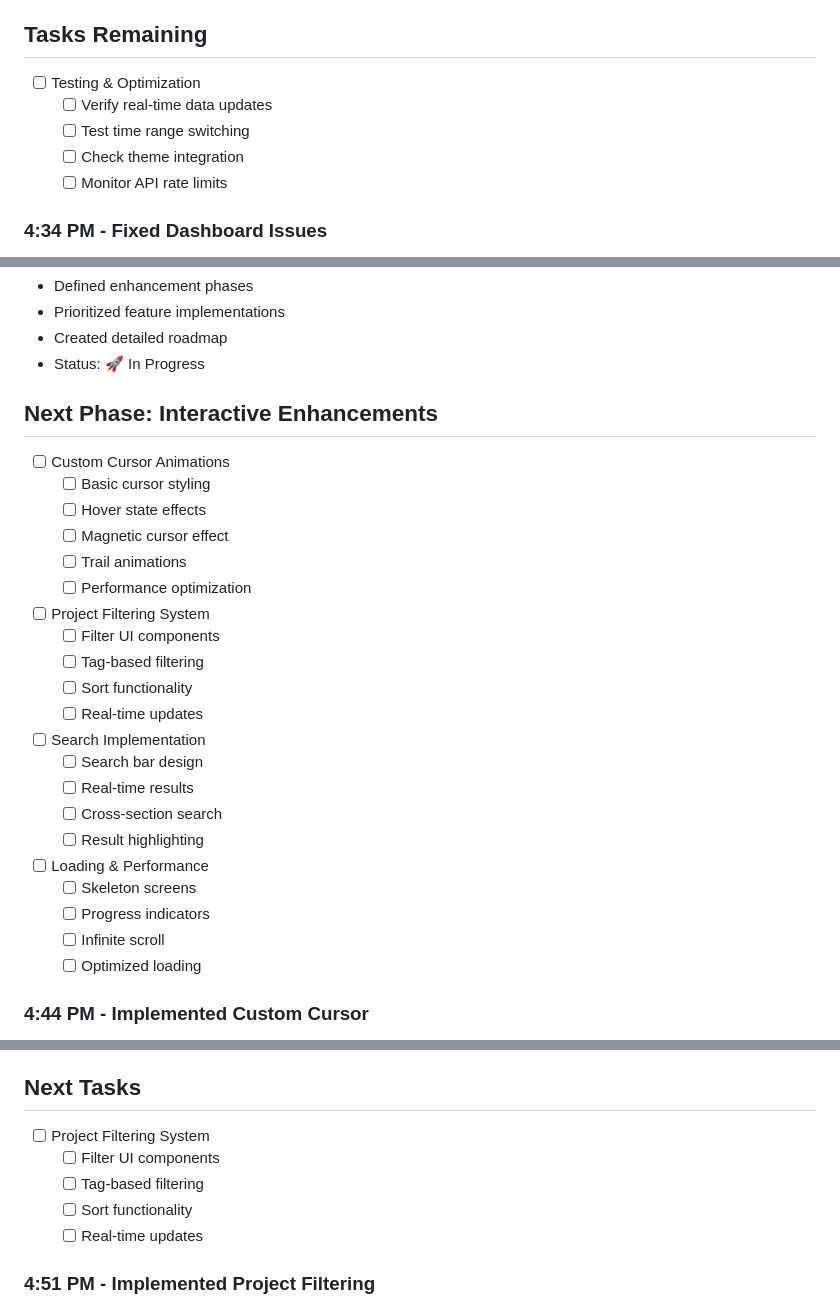
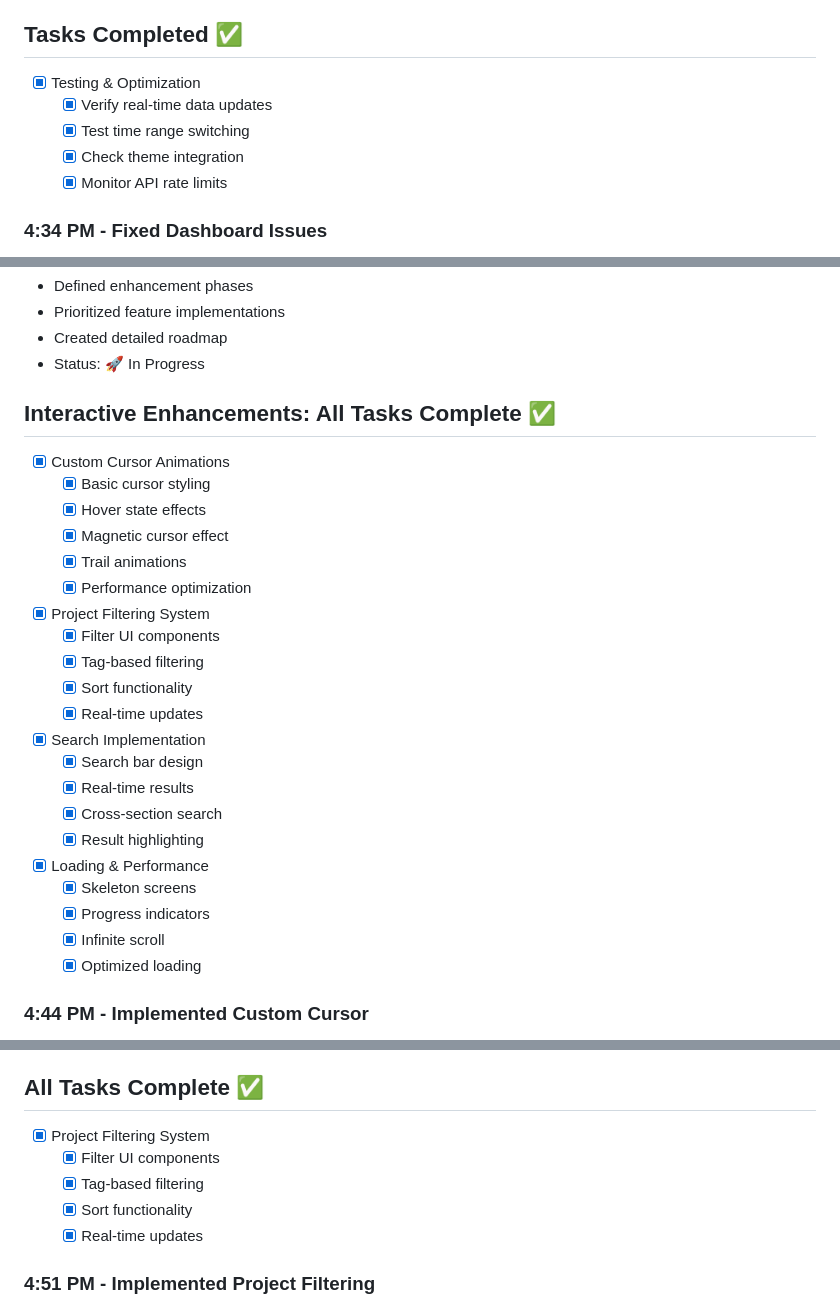
Before and after one commit to JawdsBaws/portfolio, a Markdown page: progress.md, 3 parts joined by grey strips. Rendered like a GitHub page.

Commit message:
Update progress log: mark all completed tasks and phases

```diff
--- a/progress.md
+++ b/progress.md
@@ -266,12 +266,12 @@
   - [x] Implement crypto price tracking
   - [x] Add real-time updates
 
-## Tasks Remaining
-- [ ] Testing & Optimization
-  - [ ] Verify real-time data updates
-  - [ ] Test time range switching
-  - [ ] Check theme integration
-  - [ ] Monitor API rate limits
+## Tasks Completed ✅
+- [x] Testing & Optimization
+  - [x] Verify real-time data updates
+  - [x] Test time range switching
+  - [x] Check theme integration
+  - [x] Monitor API rate limits
 
 ### 4:34 PM - Fixed Dashboard Issues
 - Updated Finnhub API endpoint URL
@@ -344,31 +344,31 @@
 - Created detailed roadmap
 - Status: 🚀 In Progress
 
-## Next Phase: Interactive Enhancements
-- [ ] Custom Cursor Animations
-  - [ ] Basic cursor styling
-  - [ ] Hover state effects
-  - [ ] Magnetic cursor effect
-  - [ ] Trail animations
-  - [ ] Performance optimization
+## Interactive Enhancements: All Tasks Complete ✅
+- [x] Custom Cursor Animations
+  - [x] Basic cursor styling
+  - [x] Hover state effects
+  - [x] Magnetic cursor effect
+  - [x] Trail animations
+  - [x] Performance optimization
 
-- [ ] Project Filtering System
-  - [ ] Filter UI components
-  - [ ] Tag-based filtering
-  - [ ] Sort functionality
-  - [ ] Real-time updates
+- [x] Project Filtering System
+  - [x] Filter UI components
+  - [x] Tag-based filtering
+  - [x] Sort functionality
+  - [x] Real-time updates
 
-- [ ] Search Implementation
-  - [ ] Search bar design
-  - [ ] Real-time results
-  - [ ] Cross-section search
-  - [ ] Result highlighting
+- [x] Search Implementation
+  - [x] Search bar design
+  - [x] Real-time results
+  - [x] Cross-section search
+  - [x] Result highlighting
 
-- [ ] Loading & Performance
-  - [ ] Skeleton screens
-  - [ ] Progress indicators
-  - [ ] Infinite scroll
-  - [ ] Optimized loading
+- [x] Loading & Performance
+  - [x] Skeleton screens
+  - [x] Progress indicators
+  - [x] Infinite scroll
+  - [x] Optimized loading
 
 ### 4:44 PM - Implemented Custom Cursor
 - Created custom cursor styles
@@ -385,12 +385,12 @@
   - [x] Trail animations
   - [x] Performance optimization
 
-## Next Tasks
-- [ ] Project Filtering System
-  - [ ] Filter UI components
-  - [ ] Tag-based filtering
-  - [ ] Sort functionality
-  - [ ] Real-time updates
+## All Tasks Complete ✅
+- [x] Project Filtering System
+  - [x] Filter UI components
+  - [x] Tag-based filtering
+  - [x] Sort functionality
+  - [x] Real-time updates
 
 ### 4:51 PM - Implemented Project Filtering
 - Added filter controls UI
```
Also changed, not shown: other parts of progress.md (+12 -12 lines).
